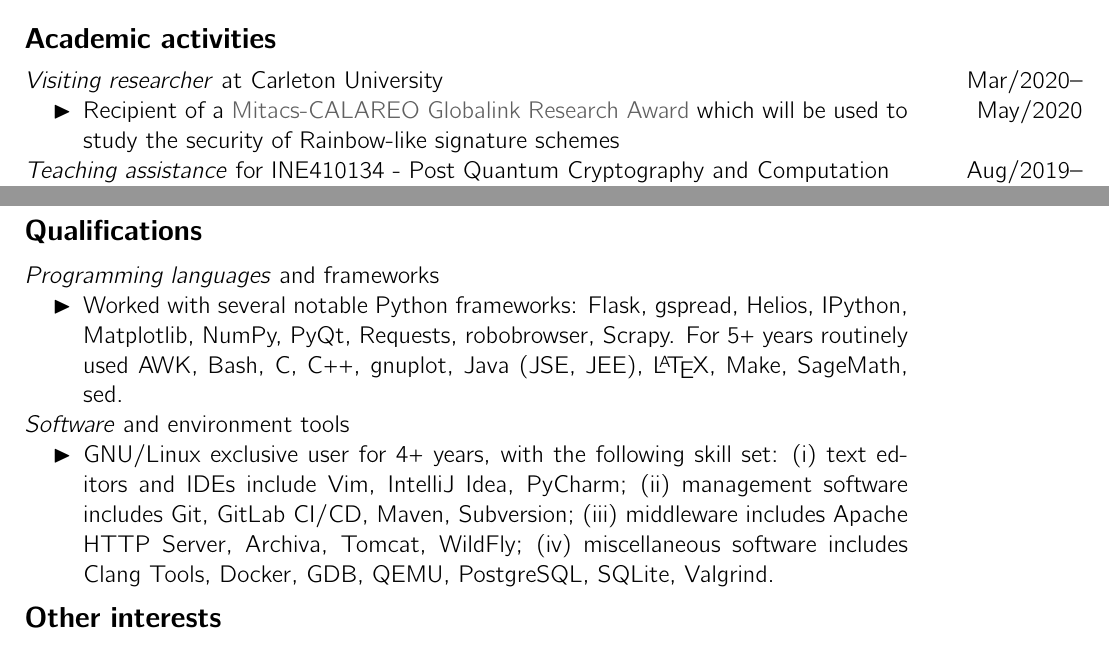
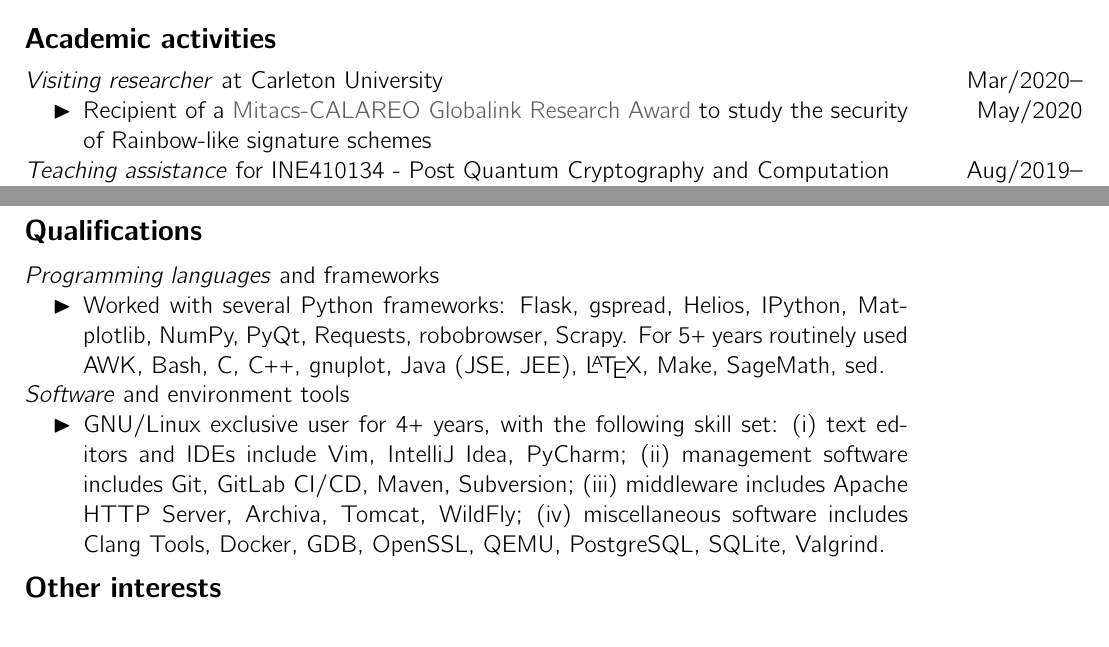
Before and after one commit to zambonin/web, a LaTeX CV (cv.tex): two parts of pages 1 and 2 of 2, joined at a grey line, cut so that both start at the same text. Compiled offline with pdfLaTeX.

Commit message:
all: add legislative activities * href targets open by default in a new tab * rephrase several descriptions, fix typos and dates

```diff
--- a/cv.tex
+++ b/cv.tex
@@ -87,8 +87,8 @@
   \textit{Visiting researcher} at Carleton University
   \begin{itemize}
     \item Recipient of a \href{http://archive.is/RHxm4}{Mitacs-CALAREO
-        Globalink Research Award} which will be used to study the security of
-          Rainbow-like signature schemes
+        Globalink Research Award} to study the security of Rainbow-like
+          signature schemes
   \end{itemize} & Mar/2020--May/2020 \\
 
   \textit{Teaching assistance} for INE410134 - Post Quantum Cryptography and
@@ -181,7 +181,7 @@
 \begin{contenttable}{Qualifications}
   \textit{Programming languages} and frameworks
   \begin{itemize}
-    \item Worked with several notable Python frameworks: Flask, gspread,
+    \item Worked with several Python frameworks: Flask, gspread,
         Helios, IPython, Matplotlib, NumPy, PyQt, Requests, robobrowser,
           Scrapy. For 5+ years routinely used AWK, Bash, C, C++, gnuplot, Java
           (JSE, JEE), \LaTeX{}, Make, SageMath, sed.
@@ -193,7 +193,7 @@
           management software includes Git, GitLab CI/CD, Maven, Subversion;
           (iii) middleware includes Apache HTTP Server, Archiva, Tomcat,
           WildFly; (iv) miscellaneous software includes Clang Tools, Docker,
-          GDB, QEMU, PostgreSQL, SQLite, Valgrind.
+          GDB, OpenSSL, QEMU, PostgreSQL, SQLite, Valgrind.
   \end{itemize} \\[-4mm]
 \end{contenttable}
 
```
Also changed, not shown: docs/cv.pdf, 3 other files.
